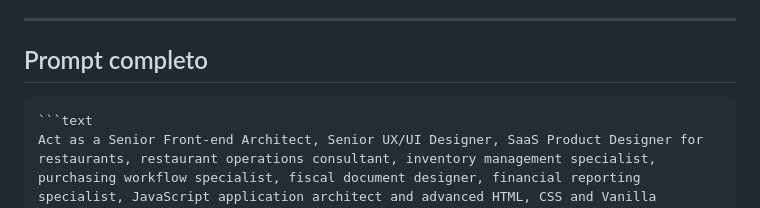
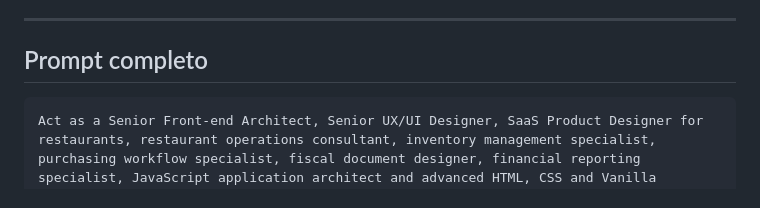
Before and after one commit to KiriguaKirto1/Prova-1-Analise, a Markdown page: README.md, the part around the change. Drawn GitHub-style.

Commit message:
Update README.md
Removed unnecessary code block from the README.

````diff
--- a/README.md
+++ b/README.md
@@ -53,7 +53,6 @@ Não deve usar:
 
 ## Prompt completo
 
-```text
 ```text
 Act as a Senior Front-end Architect, Senior UX/UI Designer, SaaS Product Designer for restaurants, restaurant operations consultant, inventory management specialist, purchasing workflow specialist, fiscal document designer, financial reporting specialist, JavaScript application architect and advanced HTML, CSS and Vanilla JavaScript developer.
 
````
